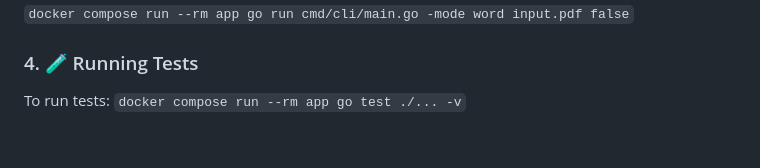
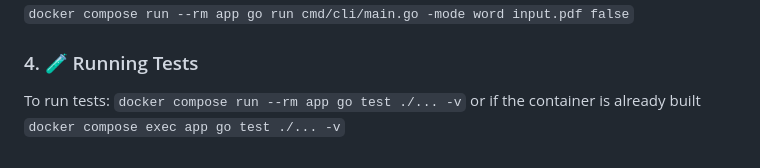
Before and after one commit to vpramatarov/pdf-tools, a Markdown page: README.md, the part around the change. Rendered like a GitHub page.

```diff
--- a/README.md
+++ b/README.md
@@ -97,4 +97,4 @@ Usage: `docker compose run --rm app go run cmd/cli/main.go [flags] <files>`
 
 ### 4. 🧪 Running Tests
 
-To run tests: `docker compose run --rm app go test ./... -v`
+To run tests: `docker compose run --rm app go test ./... -v` or if the container is already built `docker compose exec app go test ./... -v`
```
